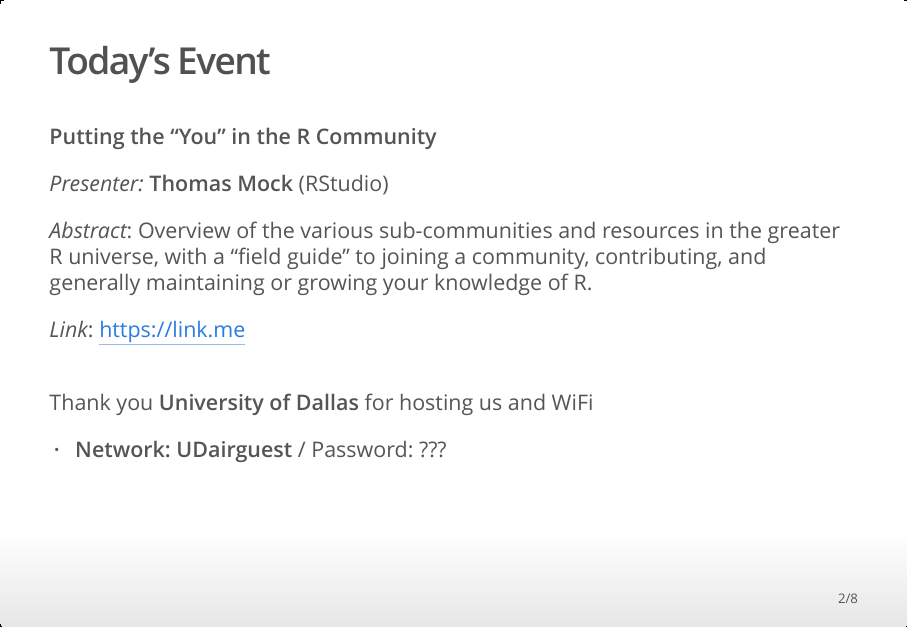
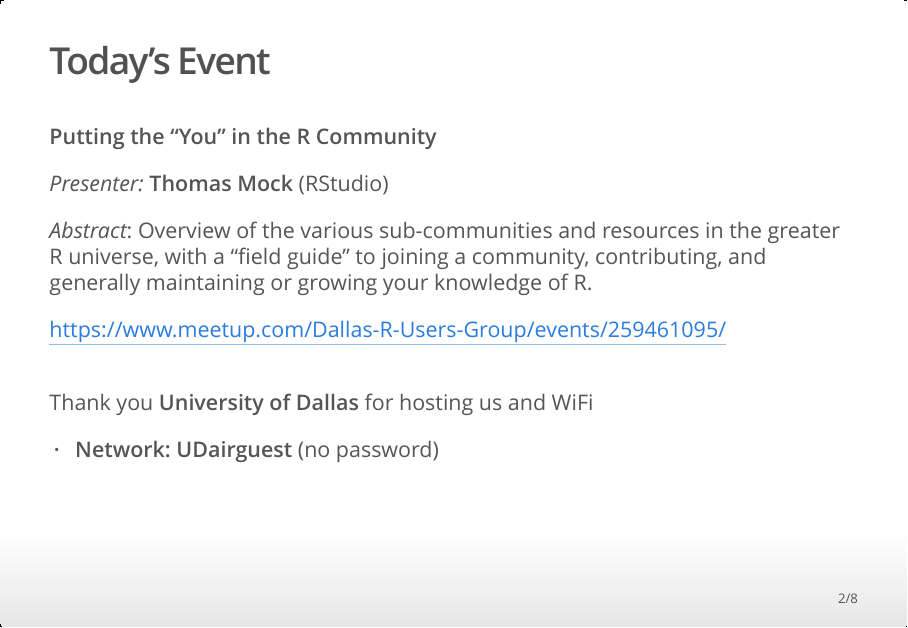
Before and after one commit to dallasrug/hosting, an R Markdown document (index.Rmd): page 2 of 8. The pictures show the output file index.html that the author committed with the source, opened offline.

Commit message:
added meetup link

```diff
--- a/index.Rmd
+++ b/index.Rmd
@@ -34,12 +34,12 @@
 
 _Abstract_: Overview of the various sub-communities and resources in the greater R universe, with a "field guide" to joining a community, contributing, and generally maintaining or growing your knowledge of R.
 
-_Link_: <https://link.me>
+<https://www.meetup.com/Dallas-R-Users-Group/events/259461095/>
 
 <br>
 Thank you **University of Dallas** for hosting us and WiFi
 
-- **Network: UDairguest** / Password: ???
+- **Network: UDairguest** (no password)
 
 
 ## Dallas RUG - News
```
Also changed, not shown: index.html.
